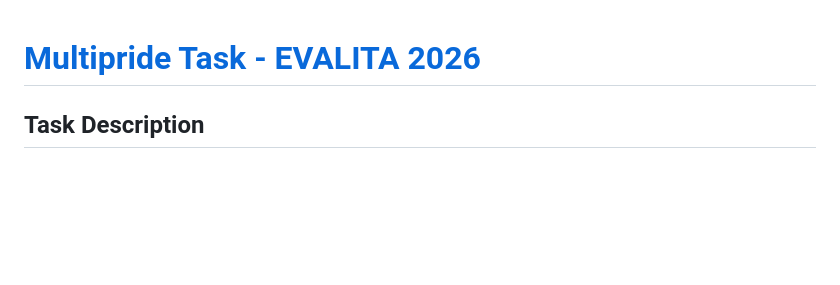
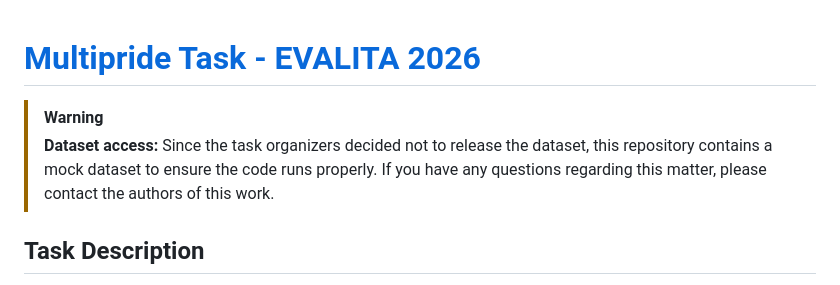
Before and after one commit to LucaTedeschini/multipride, a Markdown page: README.md, the part around the change. GitHub-like rendering; blank space fills up the shorter version.

Commit message:
Update README with dataset access information
Added a warning about dataset access and mock dataset.

```diff
--- a/README.md
+++ b/README.md
@@ -1,4 +1,8 @@
 # [Multipride Task - EVALITA 2026](https://multipride-evalita.github.io/)
+
+
+> [!WARNING]
+> **Dataset access:** Since the task organizers decided not to release the dataset, this repository contains a mock dataset to ensure the code runs properly. If you have any questions regarding this matter, please contact the authors of this work.
 
 ## Task Description
 This project addresses the Multipride challenge, a binary classification task where systems must identify whether a term related to the LGBTQ+ context is used with **reclamatory** intent.
```
